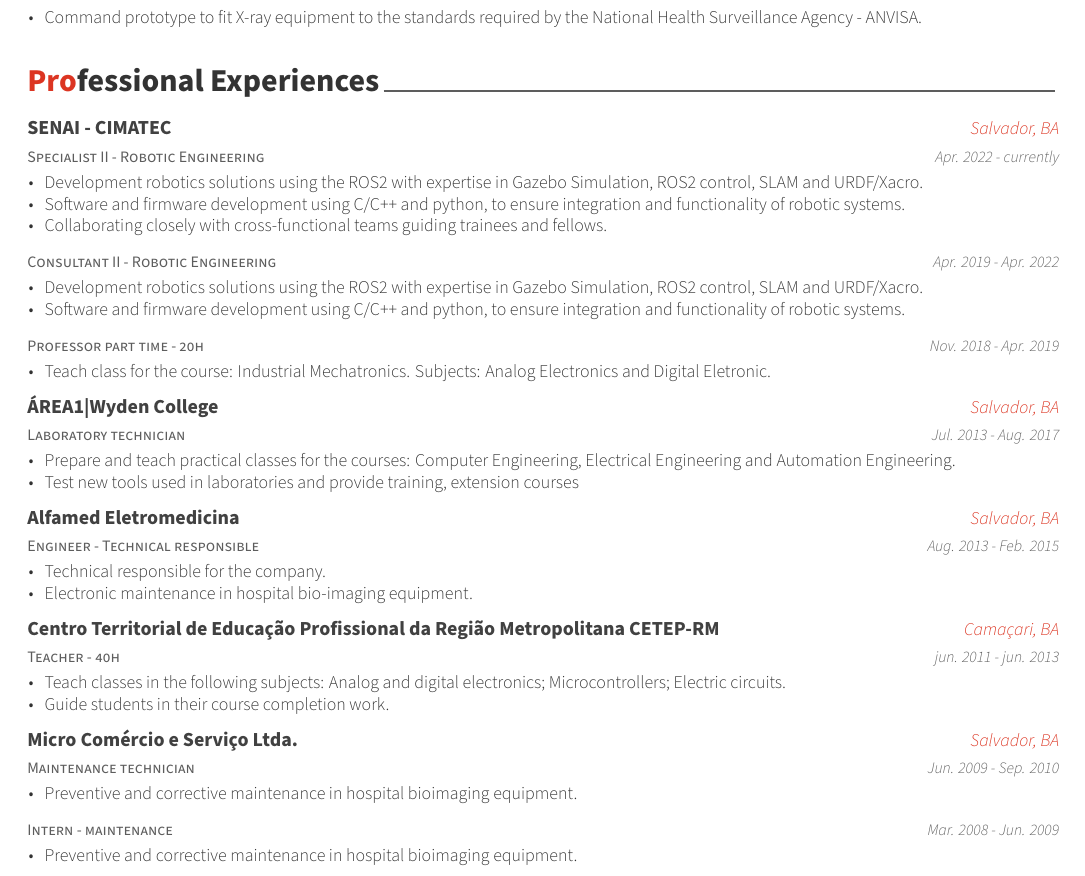
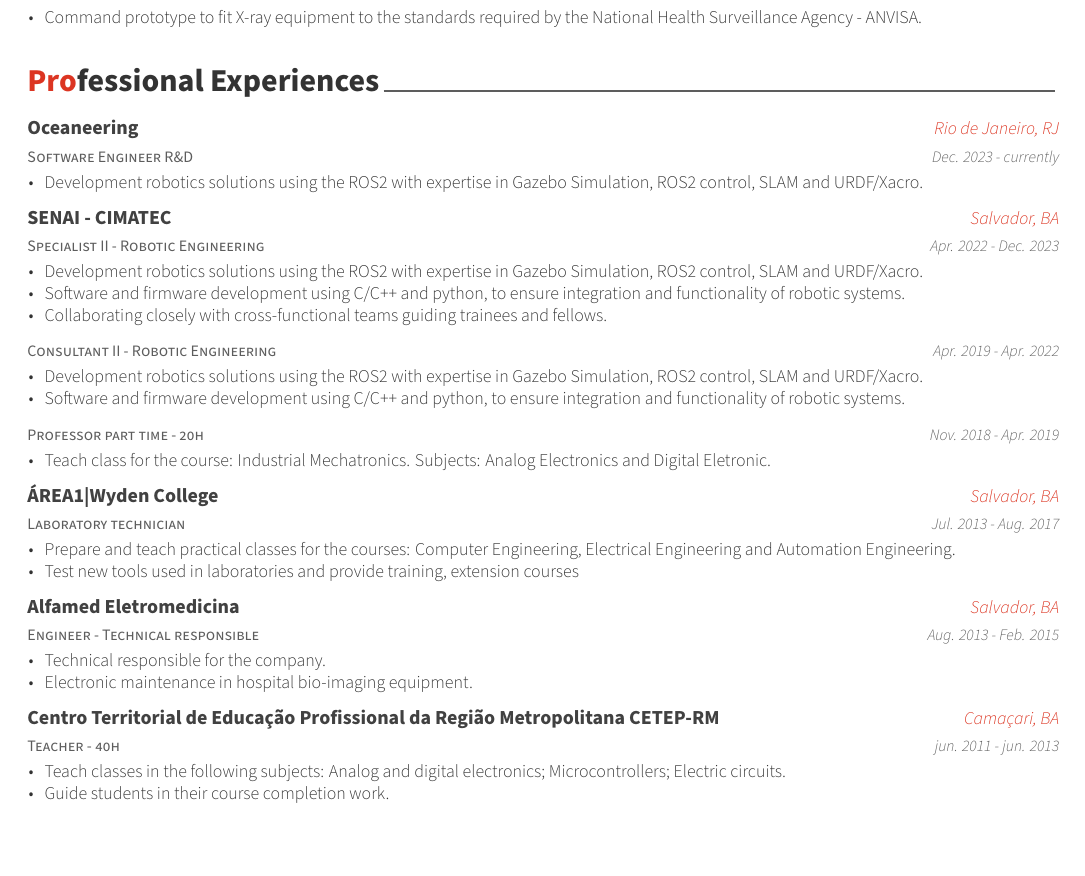
Before and after one commit to NestorDP/CurriculumLatex, a LaTeX CV (cv_nestor.tex, which reads cv/experience.tex): part of page 1 of 2, cut so that both start at the same text. The pictures show the PDF file cv_nestor.pdf that the author committed with the source.

Commit message:
add oceaneering experience

```diff
--- a/cv/experience.tex
+++ b/cv/experience.tex
@@ -11,10 +11,22 @@
 
 %---------------------------------------------------------
 \cventry
+  {Software Engineer R\&D} % Job title
+  {Oceaneering} % Organization
+  {Rio de Janeiro, RJ} % Location
+  {Dec. 2023 - currently} % Date(s)
+  {
+    \begin{cvitems} % Description(s) of tasks/responsibilities
+      \item {Development robotics solutions using the ROS2 with expertise in Gazebo Simulation, ROS2 control, SLAM and URDF/Xacro.}
+    \end{cvitems}
+  }
+
+%---------------------------------------------------------
+\cventry
   {Specialist II - Robotic Engineering} % Job title
   {SENAI - CIMATEC} % Organization
   {Salvador, BA} % Location
-  {Apr. 2022 - currently} % Date(s)
+  {Apr. 2022 - Dec. 2023} % Date(s)
   {
     \begin{cvitems} % Description(s) of tasks/responsibilities
       \item {Development robotics solutions using the ROS2 with expertise in Gazebo Simulation, ROS2 control, SLAM and URDF/Xacro.}
@@ -125,28 +137,28 @@
 %    }
 
 %---------------------------------------------------------
-  \cventry
-    {Maintenance technician} % Job title
-    {Micro Comércio e Serviço Ltda.} % Organization
-    {Salvador, BA} % Location
-    {Jun. 2009 - Sep. 2010} % Date(s)
-    {
-      \begin{cvitems} % Description(s) of tasks/responsibilities
-        \item {Preventive and corrective maintenance in hospital bioimaging equipment.}
-      \end{cvitems}
-    }
+  % \cventry
+  %   {Maintenance technician} % Job title
+  %   {Micro Comércio e Serviço Ltda.} % Organization
+  %   {Salvador, BA} % Location
+  %   {Jun. 2009 - Sep. 2010} % Date(s)
+  %   {
+  %     \begin{cvitems} % Description(s) of tasks/responsibilities
+  %       \item {Preventive and corrective maintenance in hospital bioimaging equipment.}
+  %     \end{cvitems}
+  %   }
 
 %---------------------------------------------------------
-  \cventry
-    {Intern - maintenance} % Job title
-    {} % Organization
-    {} % Location
-    {Mar. 2008 - Jun. 2009} % Date(s)
-    {
-      \begin{cvitems} % Description(s) of tasks/responsibilities
-        \item {Preventive and corrective maintenance in hospital bioimaging equipment.}
-      \end{cvitems}
-    }
+  % \cventry
+  %   {Intern - maintenance} % Job title
+  %   {} % Organization
+  %   {} % Location
+  %   {Mar. 2008 - Jun. 2009} % Date(s)
+  %   {
+  %     \begin{cvitems} % Description(s) of tasks/responsibilities
+  %       \item {Preventive and corrective maintenance in hospital bioimaging equipment.}
+  %     \end{cvitems}
+  %   }
 
 
 %---------------------------------------------------------
```
Also changed, not shown: cv_nestor.pdf, cv/experience.tex (2 more changed lines), 2 other files.
